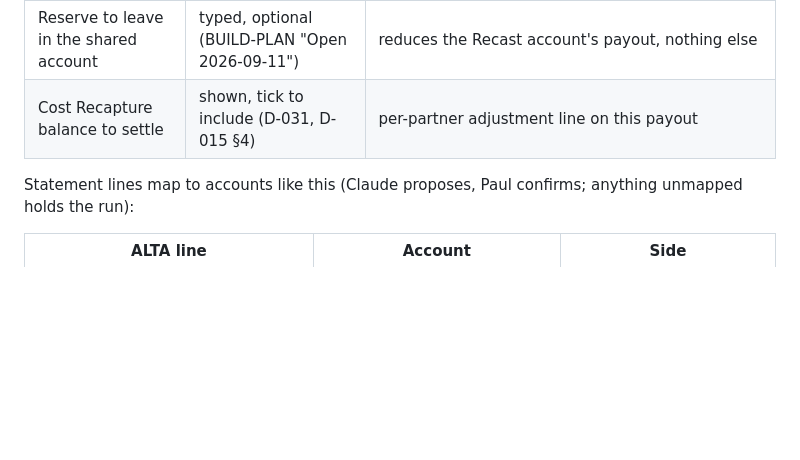
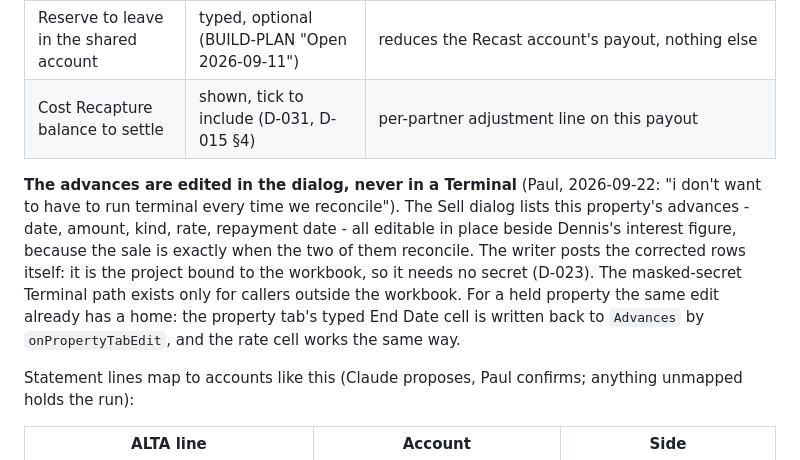
Before and after one commit to Recast-Properties/recast-books, a Markdown page: docs/phase5-spec.md, the part around the change. GitHub-like rendering; blank space fills up the shorter version.

Commit message:
Phase 5: advances are edited in the Sell dialog, not a Terminal (Paul)
Co-Authored-By: Claude Opus 5 <noreply@anthropic.com>

```diff
--- a/docs/phase5-spec.md
+++ b/docs/phase5-spec.md
@@ -18,6 +18,14 @@ D-006, D-010, D-011, D-015, D-017, D-021, D-022, D-030, D-031, D-032, D-034, `do
 | Dennis's interest figure | typed by Paul (D-015 §2) | the engine's accrual **through each advance's repayment date, not the settlement date** (they differ: Granite closed 07-24, Dennis was repaid 07-27 - audit §59) is shown beside it; the difference posts as one true-up |
 | Reserve to leave in the shared account | typed, optional (BUILD-PLAN "Open 2026-09-11") | reduces the Recast account's payout, nothing else |
 | Cost Recapture balance to settle | shown, tick to include (D-031, D-015 §4) | per-partner adjustment line on this payout |
+
+**The advances are edited in the dialog, never in a Terminal** (Paul, 2026-09-22: "i don't want to have to
+run terminal every time we reconcile"). The Sell dialog lists this property's advances - date, amount, kind,
+rate, repayment date - all editable in place beside Dennis's interest figure, because the sale is exactly
+when the two of them reconcile. The writer posts the corrected rows itself: it is the project bound to the
+workbook, so it needs no secret (D-023). The masked-secret Terminal path exists only for callers outside the
+workbook. For a held property the same edit already has a home: the property tab's typed End Date cell is
+written back to `Advances` by `onPropertyTabEdit`, and the rate cell works the same way.
 
 Statement lines map to accounts like this (Claude proposes, Paul confirms; anything unmapped holds the run):
 
```
